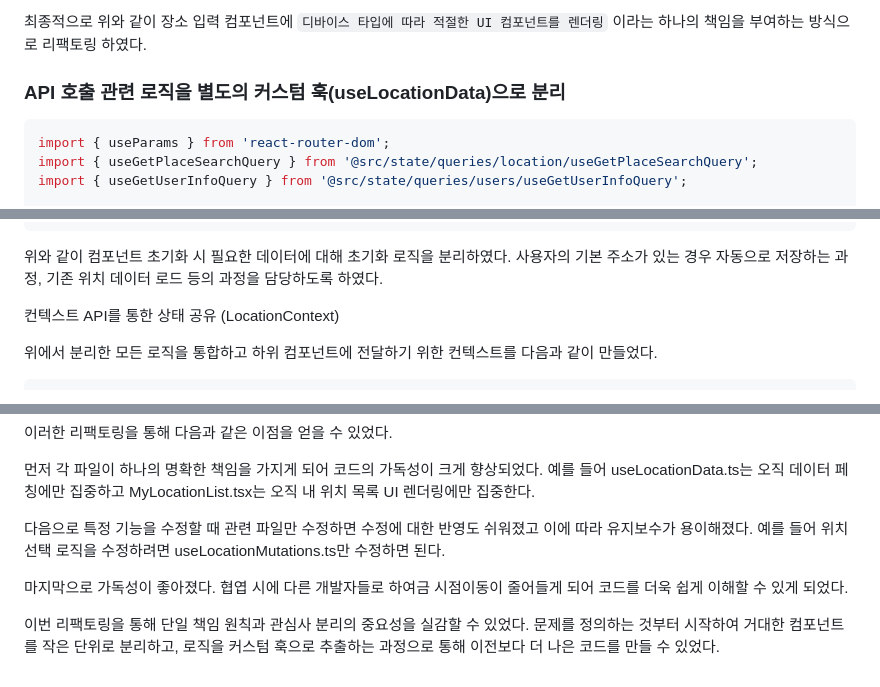
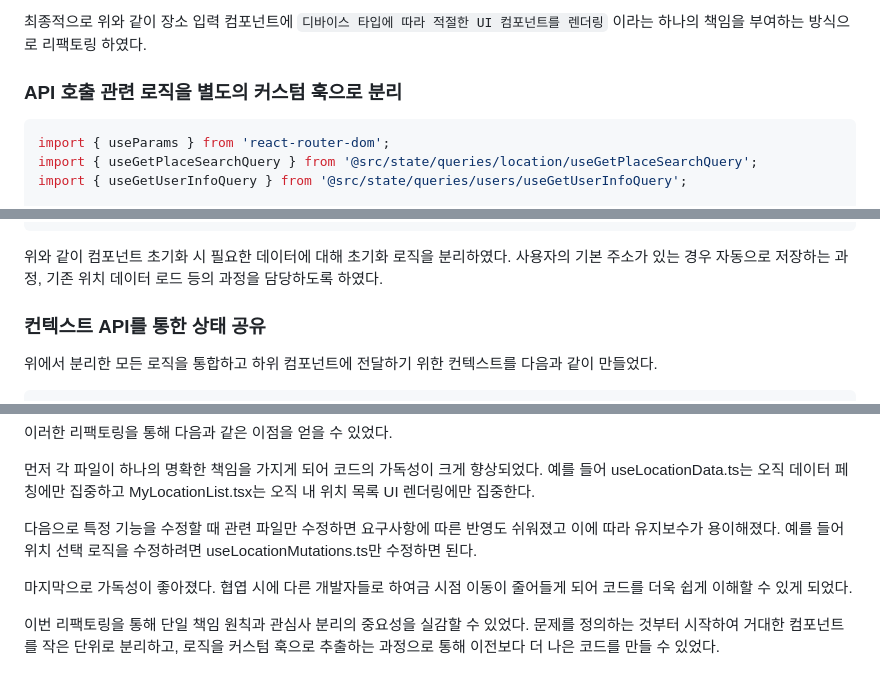
Before and after one commit to Cllaude99/Cllaude-Blog, a Markdown page: content/2-solid/index.md, 3 parts joined by grey strips. Drawn GitHub-style.

Commit message:
chore: 글2 수정

````diff
--- a/content/2-solid/index.md
+++ b/content/2-solid/index.md
@@ -398,7 +398,7 @@ export default function LocationEnterPage() {
 
 최종적으로 위와 같이 장소 입력 컴포넌트에 `디바이스 타입에 따라 적절한 UI 컴포넌트를 렌더링` 이라는 하나의 책임을 부여하는 방식으로 리팩토링 하였다.
 
-### API 호출 관련 로직을 별도의 커스텀 훅(useLocationData)으로 분리
+### API 호출 관련 로직을 별도의 커스텀 훅으로 분리
 
 ```javascript
 import { useParams } from 'react-router-dom';
@@ -559,7 +559,7 @@ export function useLocationInitialization({
 위와 같이 컴포넌트 초기화 시 필요한 데이터에 대해 초기화 로직을 분리하였다.
 사용자의 기본 주소가 있는 경우 자동으로 저장하는 과정, 기존 위치 데이터 로드 등의 과정을 담당하도록 하였다.
 
-컨텍스트 API를 통한 상태 공유 (LocationContext)
+### 컨텍스트 API를 통한 상태 공유
 
 위에서 분리한 모든 로직을 통합하고 하위 컴포넌트에 전달하기 위한 컨텍스트를 다음과 같이 만들었다.
 
@@ -702,8 +702,8 @@ export function useLocationContext() {
 
 먼저 각 파일이 하나의 명확한 책임을 가지게 되어 코드의 가독성이 크게 향상되었다. 예를 들어 useLocationData.ts는 오직 데이터 페칭에만 집중하고 MyLocationList.tsx는 오직 내 위치 목록 UI 렌더링에만 집중한다.
 
-다음으로 특정 기능을 수정할 때 관련 파일만 수정하면 수정에 대한 반영도 쉬워졌고 이에 따라 유지보수가 용이해졌다. 예를 들어 위치 선택 로직을 수정하려면 useLocationMutations.ts만 수정하면 된다.
+다음으로 특정 기능을 수정할 때 관련 파일만 수정하면 요구사항에 따른 반영도 쉬워졌고 이에 따라 유지보수가 용이해졌다. 예를 들어 위치 선택 로직을 수정하려면 useLocationMutations.ts만 수정하면 된다.
 
-마지막으로 가독성이 좋아졌다. 협엽 시에 다른 개발자들로 하여금 시점이동이 줄어들게 되어 코드를 더욱 쉽게 이해할 수 있게 되었다.
+마지막으로 가독성이 좋아졌다. 협엽 시에 다른 개발자들로 하여금 시점 이동이 줄어들게 되어 코드를 더욱 쉽게 이해할 수 있게 되었다.
 
 이번 리팩토링을 통해 단일 책임 원칙과 관심사 분리의 중요성을 실감할 수 있었다. 문제를 정의하는 것부터 시작하여 거대한 컴포넌트를 작은 단위로 분리하고, 로직을 커스텀 훅으로 추출하는 과정으로 통해 이전보다 더 나은 코드를 만들 수 있었다.
````
